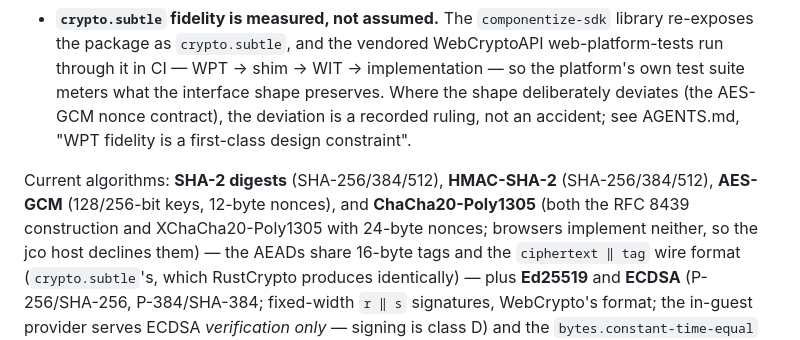
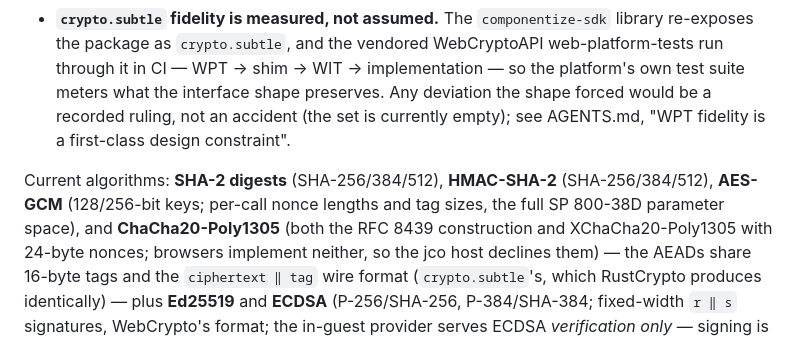
Before and after one commit to lann/component-webcrypto, a Markdown page: README.md, the part around the change. Drawn GitHub-style.

Commit message:
docs: the WIT-forced deviation set is empty
The guidance's standing example (the GCM IV/tag contract) is resolved;
the classification and the goal of keeping the set empty remain.

```diff
--- a/README.md
+++ b/README.md
@@ -56,13 +56,13 @@ kind*, not by algorithm:
   `componentize-sdk` library re-exposes the package as `crypto.subtle`, and
   the vendored WebCryptoAPI web-platform-tests run through it in CI —
   WPT → shim → WIT → implementation — so the platform's own test suite
-  meters what the interface shape preserves. Where the shape deliberately
-  deviates (the AES-GCM nonce contract), the deviation is a recorded
-  ruling, not an accident; see AGENTS.md, "WPT fidelity is a first-class
-  design constraint".
+  meters what the interface shape preserves. Any deviation the shape forced
+  would be a recorded ruling, not an accident (the set is currently empty);
+  see AGENTS.md, "WPT fidelity is a first-class design constraint".
 
 Current algorithms: **SHA-2 digests** (SHA-256/384/512), **HMAC-SHA-2**
-(SHA-256/384/512), **AES-GCM** (128/256-bit keys, 12-byte nonces), and
+(SHA-256/384/512), **AES-GCM** (128/256-bit keys; per-call nonce lengths
+and tag sizes, the full SP 800-38D parameter space), and
 **ChaCha20-Poly1305** (both the RFC 8439 construction and XChaCha20-Poly1305
 with 24-byte nonces; browsers implement neither, so the jco host declines
 them) — the AEADs share 16-byte tags and the `ciphertext ‖ tag` wire format
```
Also changed, not shown: AGENTS.md (+10 -9 lines).
